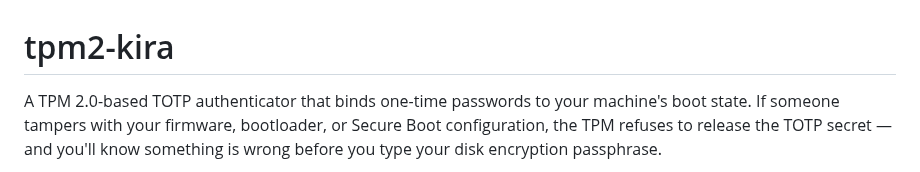
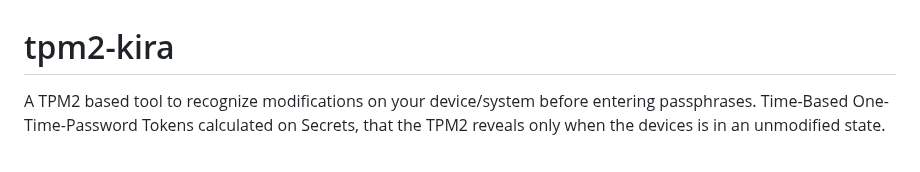
Before and after one commit to mrwiora/tpm2-kira, a Markdown page: README.md, the part around one of its changes. Rendered like a GitHub page.

Commit message:
feat(readme): adds exemplary gif to readme and modifies text slightly.

```diff
--- a/README.md
+++ b/README.md
@@ -1,4 +1,5 @@
 # tpm2-kira
 
-A TPM 2.0-based TOTP authenticator that binds one-time passwords to your machine's boot state. If someone tampers with your firmware, bootloader, or Secure Boot configuration, the TPM refuses to release the TOTP secret — and you'll know something is wrong before you type your disk encryption passphrase.
+A TPM2 based tool to recognize modifications on your device/system before entering passphrases.
+Time-Based One-Time-Password Tokens calculated on Secrets, that the TPM2 reveals only when the devices is in an unmodified state.
 
```
Also changed, not shown: other parts of README.md (+5 -1 lines), .github/ssh.gif (added).
